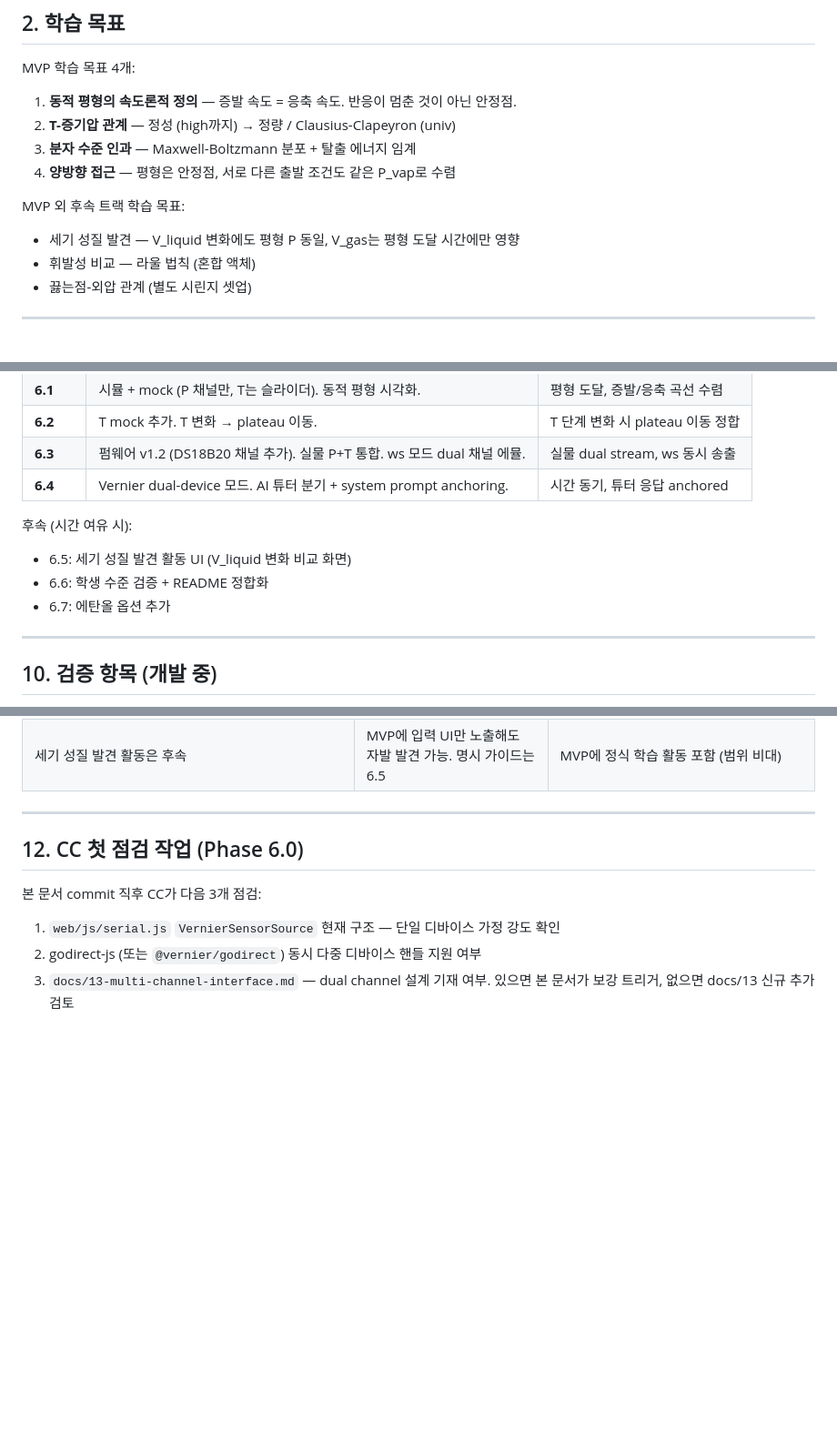
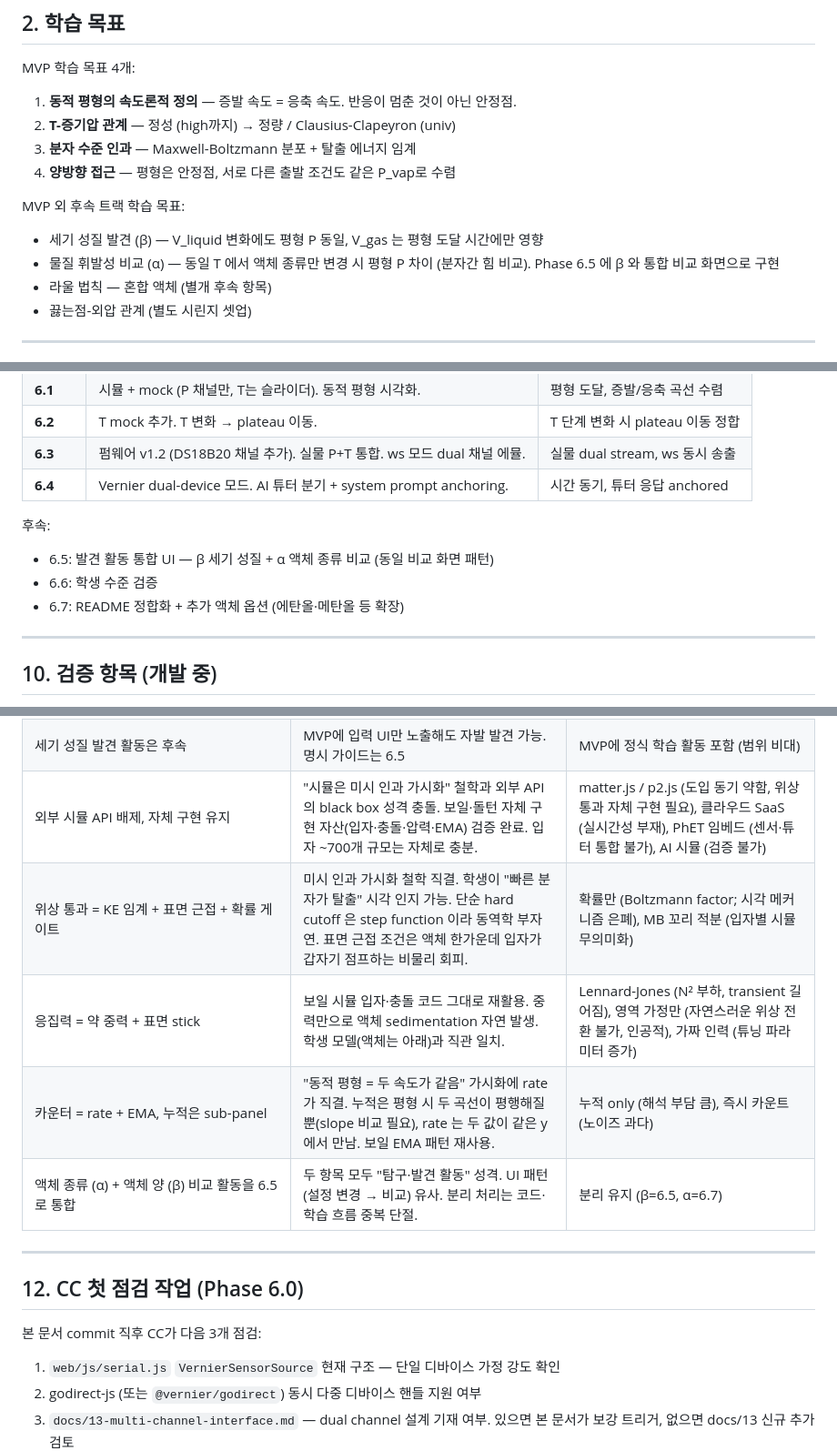
Before and after one commit to police6980/pchem-lab-project, a Markdown page: docs/17-vapor-design.md, 3 parts joined by grey strips. Shown at 91% size. Rendered like a GitHub page; blank space fills up the shorter version.

```diff
--- a/docs/17-vapor-design.md
+++ b/docs/17-vapor-design.md
@@ -25,8 +25,9 @@ MVP 학습 목표 4개:
 4. **양방향 접근** — 평형은 안정점, 서로 다른 출발 조건도 같은 P_vap로 수렴
 
 MVP 외 후속 트랙 학습 목표:
-- 세기 성질 발견 — V_liquid 변화에도 평형 P 동일, V_gas는 평형 도달 시간에만 영향
-- 휘발성 비교 — 라울 법칙 (혼합 액체)
+- 세기 성질 발견 (β) — V_liquid 변화에도 평형 P 동일, V_gas 는 평형 도달 시간에만 영향
+- 물질 휘발성 비교 (α) — 동일 T 에서 액체 종류만 변경 시 평형 P 차이 (분자간 힘 비교). Phase 6.5 에 β 와 통합 비교 화면으로 구현
+- 라울 법칙 — 혼합 액체 (별개 후속 항목)
 - 끓는점-외압 관계 (별도 시린지 셋업)
 
 ---
@@ -141,10 +175,10 @@ MVP 외 후속 트랙 학습 목표:
 | **6.3** | 펌웨어 v1.2 (DS18B20 채널 추가). 실물 P+T 통합. ws 모드 dual 채널 에뮬. | 실물 dual stream, ws 동시 송출 |
 | **6.4** | Vernier dual-device 모드. AI 튜터 분기 + system prompt anchoring. | 시간 동기, 튜터 응답 anchored |
 
-후속 (시간 여유 시):
-- 6.5: 세기 성질 발견 활동 UI (V_liquid 변화 비교 화면)
-- 6.6: 학생 수준 검증 + README 정합화
-- 6.7: 에탄올 옵션 추가
+후속:
+- 6.5: 발견 활동 통합 UI — β 세기 성질 + α 액체 종류 비교 (동일 비교 화면 패턴)
+- 6.6: 학생 수준 검증
+- 6.7: README 정합화 + 추가 액체 옵션 (에탄올·메탄올 등 확장)
 
 ---
 
@@ -173,6 +207,11 @@ MVP 외 후속 트랙 학습 목표:
 | 신규 `VernierDualSensorSource` (가칭) 캡슐화 — 기존 `VernierBridgeSensorSource` 와 분리 | YAGNI, 단일 인터페이스 유지 / boyle·dalton 호출부 영향 회피 | SensorComposer 일반화 (사용처 불명확), 기존 클래스 일반화 (단일 디바이스 호출부 영향) |
 | 액체 = 물 (MVP) | 안전, 익숙도, 데이터 검증 용이 | 에탄올 (가연성, 후속) |
 | 세기 성질 발견 활동은 후속 | MVP에 입력 UI만 노출해도 자발 발견 가능. 명시 가이드는 6.5 | MVP에 정식 학습 활동 포함 (범위 비대) |
+| 외부 시뮬 API 배제, 자체 구현 유지 | "시뮬은 미시 인과 가시화" 철학과 외부 API의 black box 성격 충돌. 보일·돌턴 자체 구현 자산(입자·충돌·압력·EMA) 검증 완료. 입자 ~700개 규모는 자체로 충분. | matter.js / p2.js (도입 동기 약함, 위상 통과 자체 구현 필요), 클라우드 SaaS (실시간성 부재), PhET 임베드 (센서·튜터 통합 불가), AI 시뮬 (검증 불가) |
+| 위상 통과 = KE 임계 + 표면 근접 + 확률 게이트 | 미시 인과 가시화 철학 직결. 학생이 "빠른 분자가 탈출" 시각 인지 가능. 단순 hard cutoff 은 step function 이라 동역학 부자연. 표면 근접 조건은 액체 한가운데 입자가 갑자기 점프하는 비물리 회피. | 확률만 (Boltzmann factor; 시각 메커니즘 은폐), MB 꼬리 적분 (입자별 시뮬 무의미화) |
+| 응집력 = 약 중력 + 표면 stick | 보일 시뮬 입자·충돌 코드 그대로 재활용. 중력만으로 액체 sedimentation 자연 발생. 학생 모델(액체는 아래)과 직관 일치. | Lennard-Jones (N² 부하, transient 길어짐), 영역 가정만 (자연스러운 위상 전환 불가, 인공적), 가짜 인력 (튜닝 파라미터 증가) |
+| 카운터 = rate + EMA, 누적은 sub-panel | "동적 평형 = 두 속도가 같음" 가시화에 rate 가 직결. 누적은 평형 시 두 곡선이 평행해질 뿐(slope 비교 필요), rate 는 두 값이 같은 y 에서 만남. 보일 EMA 패턴 재사용. | 누적 only (해석 부담 큼), 즉시 카운트 (노이즈 과다) |
+| 액체 종류 (α) + 액체 양 (β) 비교 활동을 6.5 로 통합 | 두 항목 모두 "탐구·발견 활동" 성격. UI 패턴 (설정 변경 → 비교) 유사. 분리 처리는 코드·학습 흐름 중복 단절. | 분리 유지 (β=6.5, α=6.7) |
 
 ---
 
```
Also changed, not shown: other parts of docs/17-vapor-design.md (+36 -3 lines).
